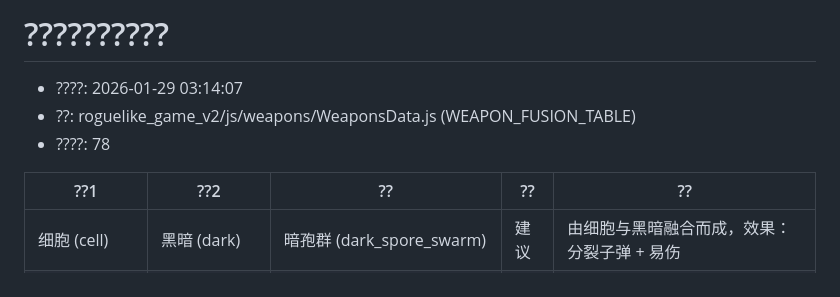
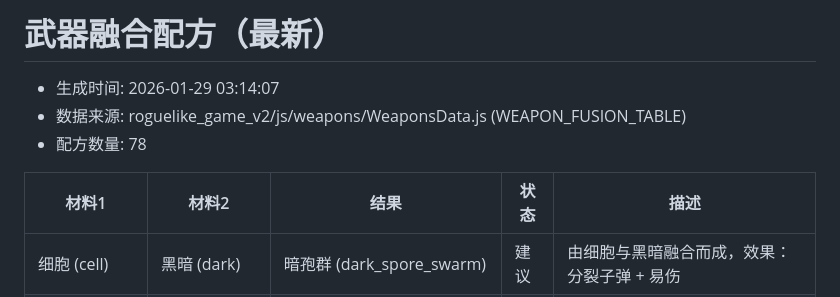
Before and after one commit to szpaladin/roguelike_game_v2, a Markdown page: js/weapons/FUSION_RECIPES_LATEST.md, the part around the change. GitHub-like rendering.

Commit message:
修复融合配方文档乱码

```diff
--- a/js/weapons/FUSION_RECIPES_LATEST.md
+++ b/js/weapons/FUSION_RECIPES_LATEST.md
@@ -1,9 +1,9 @@
-# ??????????
-- ????: 2026-01-29 03:14:07
-- ??: roguelike_game_v2/js/weapons/WeaponsData.js (WEAPON_FUSION_TABLE)
-- ????: 78
+# 武器融合配方（最新）
+- 生成时间: 2026-01-29 03:14:07
+- 数据来源: roguelike_game_v2/js/weapons/WeaponsData.js (WEAPON_FUSION_TABLE)
+- 配方数量: 78
 
-| ??1 | ??2 | ?? | ?? | ?? |
+| 材料1 | 材料2 | 结果 | 状态 | 描述 |
 |---|---|---|---|---|
 | 细胞 (cell) | 黑暗 (dark) | 暗孢群 (dark_spore_swarm) | 建议 | 由细胞与黑暗融合而成，效果：分裂子弹 + 易伤 |
 | 细胞 (cell) | 火焰 (fire) | 炎孢群 (flame_spore_swarm) | 建议 | 由细胞与火焰融合而成，效果：分裂子弹 + 燃烧DOT |
```
